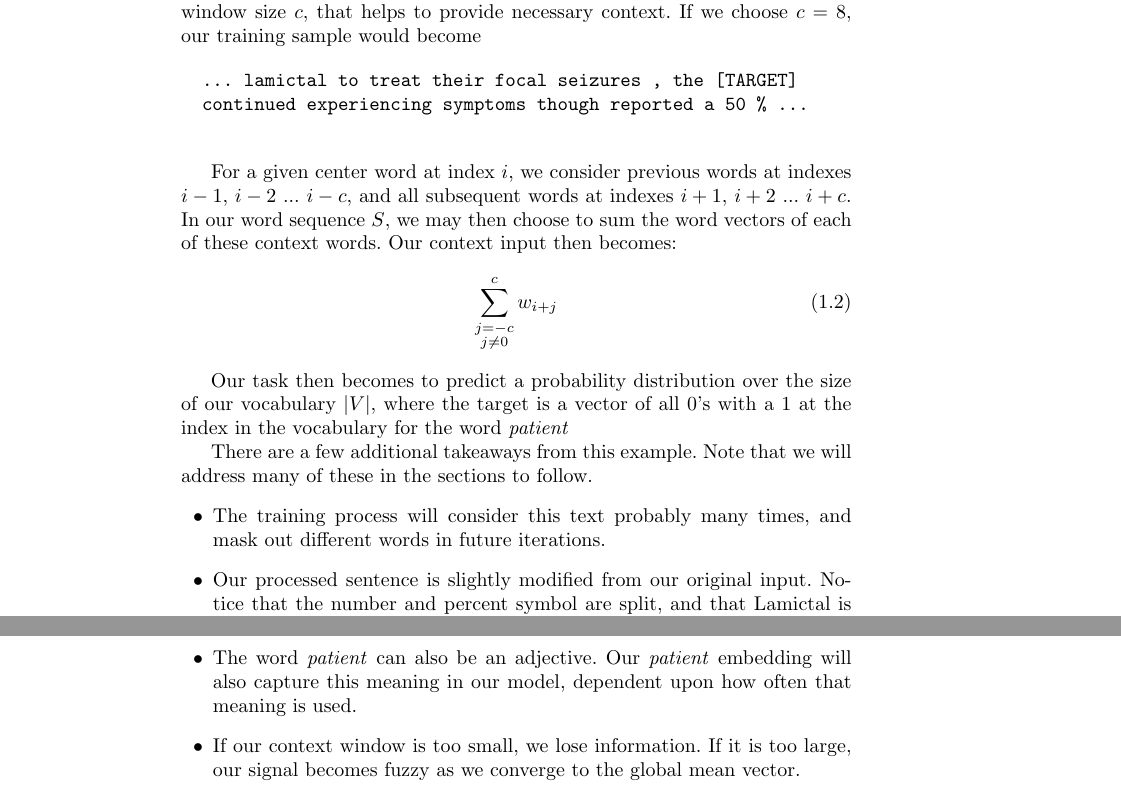
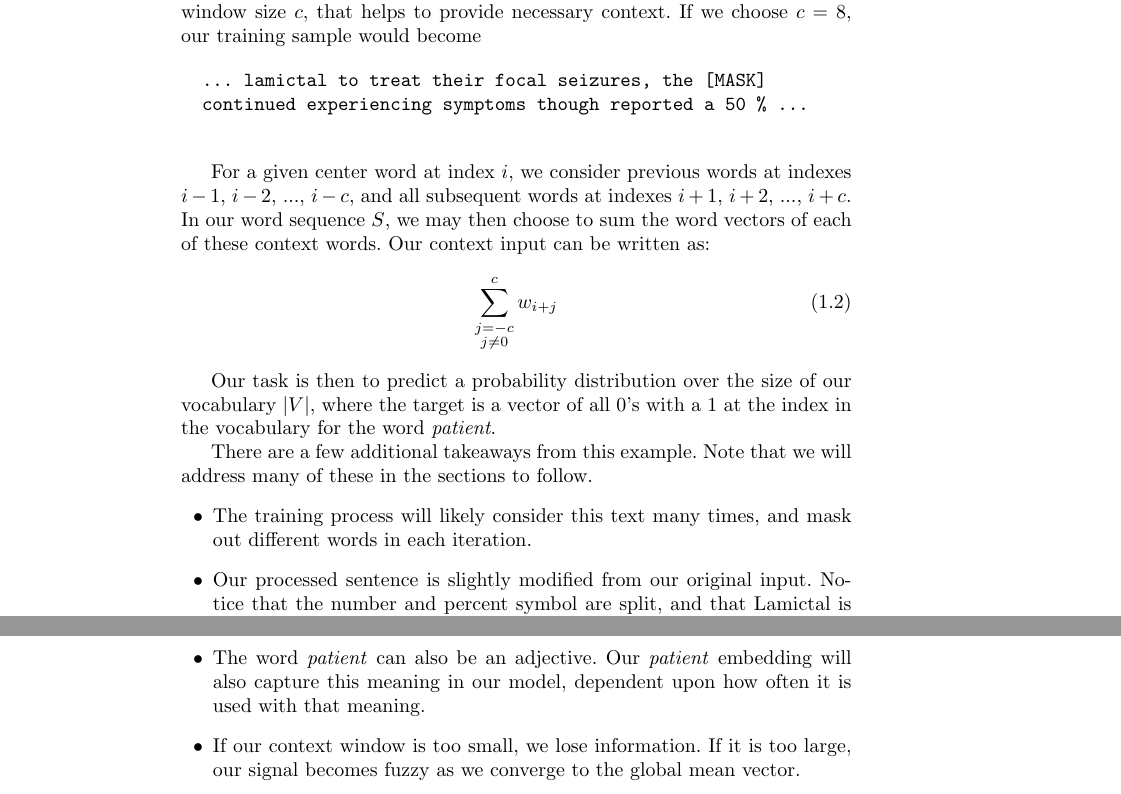
Before and after one commit to chris-boson/epilepsy, a LaTeX document (book/main.tex, which reads book/chapters/NLP/nlp.tex): two parts of pages 26 and 27 of 32, joined at a grey line, cut so that both start at the same text. Compiled offline with pdfLaTeX.

Commit message:
Style edits

```diff
--- a/book/chapters/NLP/nlp.tex
+++ b/book/chapters/NLP/nlp.tex
@@ -188,27 +190,27 @@ Our model makes use of an additional parameter, a context window size $c$, that
 If we choose $c = 8$, our training sample would become
 
 \begin{verbatim}
-  ... lamictal to treat their focal seizures , the [TARGET]
+  ... lamictal to treat their focal seizures, the [MASK]
   continued experiencing symptoms though reported a 50 % ...
   \end{verbatim}
 
-For a given center word at index $i$, we consider previous words at indexes $i-1$, $i-2$ ... $i-c$, and all subsequent words at indexes $i+1$, $i+2$ ... $i+c$.
+For a given center word at index $i$, we consider previous words at indexes $i-1$, $i-2$, ..., $i-c$, and all subsequent words at indexes $i+1$, $i+2$, ..., $i+c$.
 In our word sequence $S$, we may then choose to sum the word vectors of each of these context words.
-Our context input then becomes:
+Our context input can be written as:
 \begin{equation}
   \sum_{ \substack {j=-c \\ j \neq 0}}^c w_{i+j}
 \end{equation}
 
-Our task then becomes to predict a probability distribution over the size of our vocabulary $|V|$, where the target is a vector of all 0's with a 1 at the index in the vocabulary for the word \textit{patient}
+Our task is then to predict a probability distribution over the size of our vocabulary $|V|$, where the target is a vector of all 0's with a 1 at the index in the vocabulary for the word \textit{patient}.
 
 There are a few additional takeaways from this example.
 Note that we will address many of these in the sections to follow.
 \begin{itemize}
-  \item The training process will consider this text probably many times, and mask out different words in future iterations.
+  \item The training process will likely consider this text many times, and mask out different words in each iteration.
   \item Our processed sentence is slightly modified from our original input.
   Notice that the number and percent symbol are split, and that Lamictal is lowercased.
   \item The word \textit{patient} can also be an adjective.
-  Our \textit{patient} embedding will also capture this meaning in our model, dependent upon how often that meaning is used.
+  Our \textit{patient} embedding will also capture this meaning in our model, dependent upon how often it is used with that meaning.
   \item If our context window is too small, we lose information.
   If it is too large, our signal becomes fuzzy as we converge to the global mean vector.
 \end{itemize}
```
Also changed, not shown: book/chapters/NLP/comments.txt (deleted, +0 -4 lines), book/chapters/NLP/nlp.tex (8 more changed lines).
